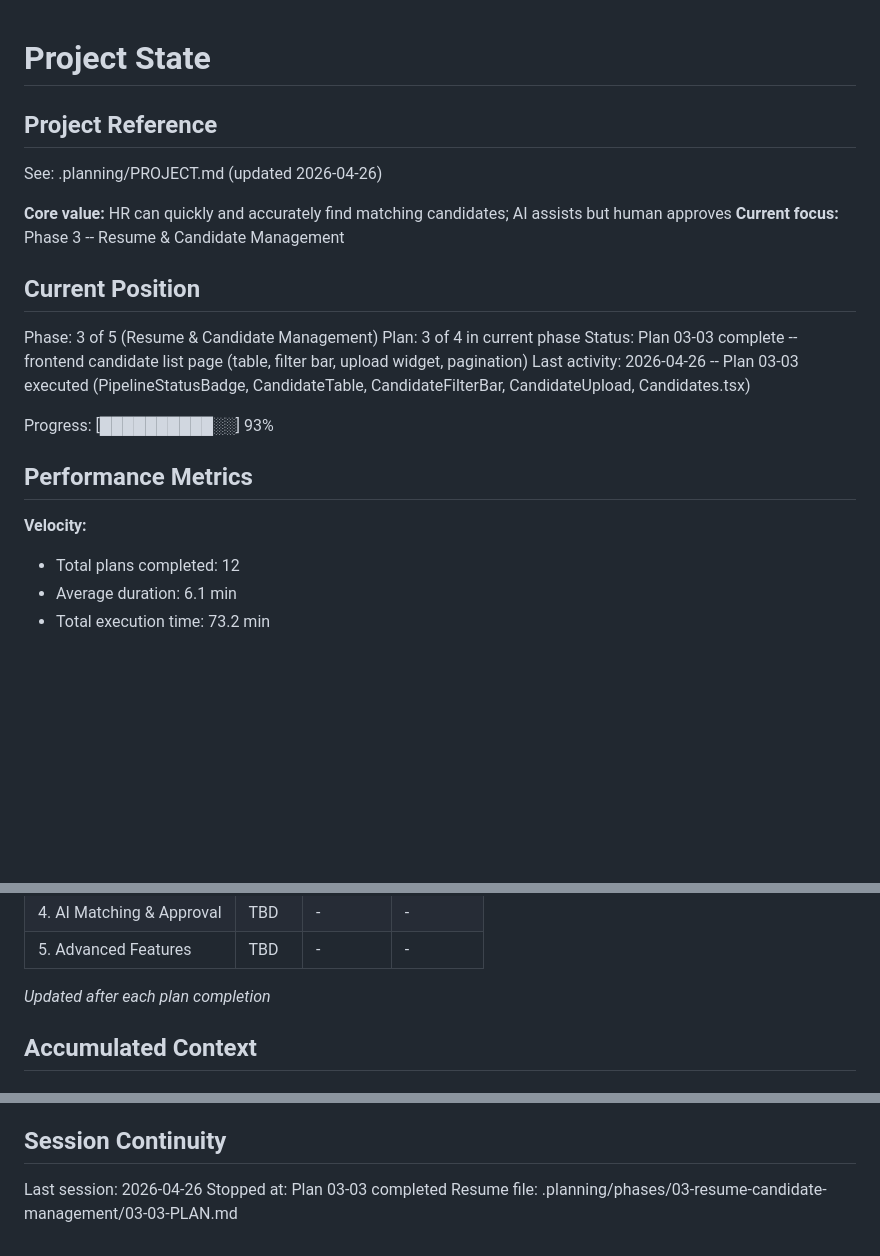
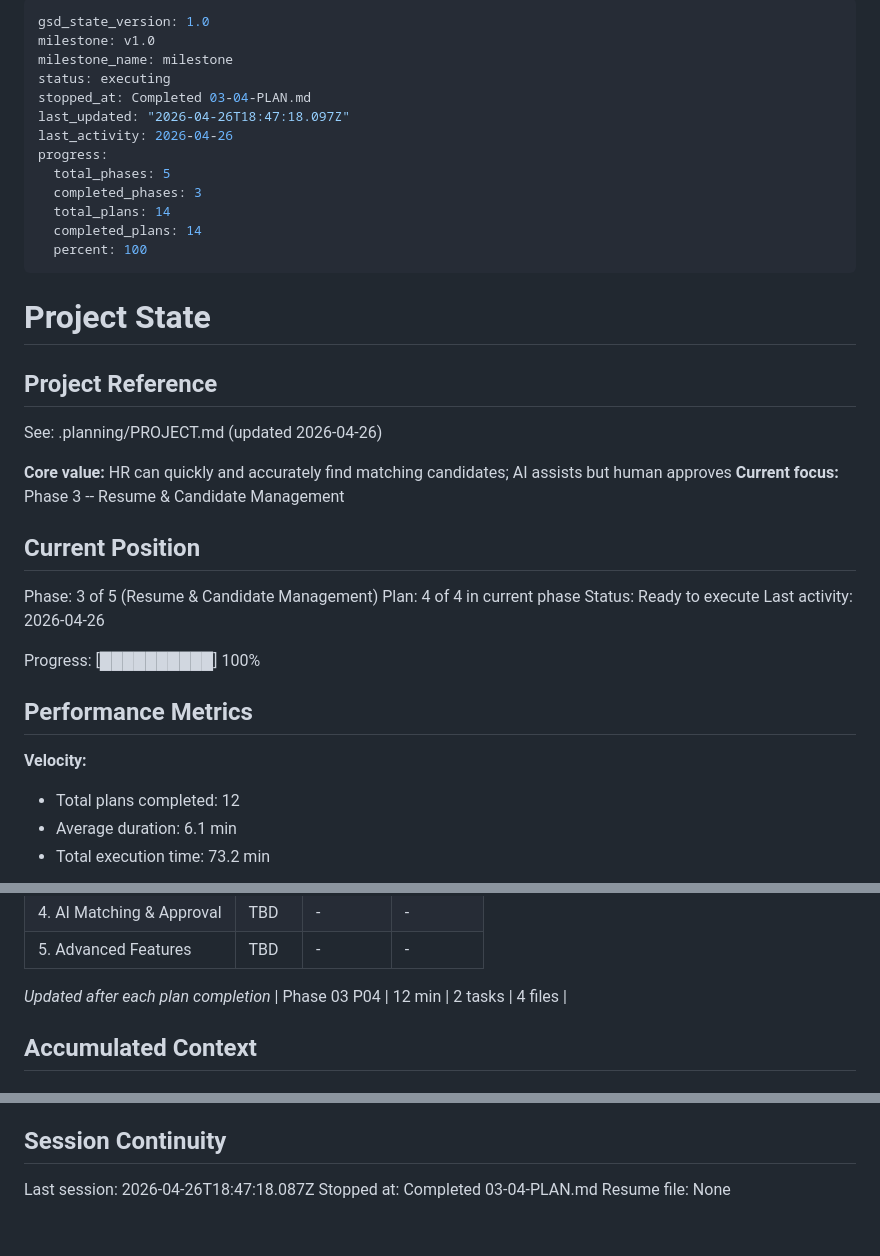
Before and after one commit to maple0leaves/agent-recruit, a Markdown page: .planning/STATE.md, 3 parts joined by grey strips. Rendered like a GitHub page; blank space fills up the shorter version.

Commit message:
docs(03-resume-candidate-management): complete plan 04 candidate detail page .planning/phases/03-resume-candidate-management/03-04-SUMMARY.md .planning/STATE.md .planning/ROADMAP.md

```diff
--- a/.planning/STATE.md
+++ b/.planning/STATE.md
@@ -1,3 +1,19 @@
+---
+gsd_state_version: 1.0
+milestone: v1.0
+milestone_name: milestone
+status: executing
+stopped_at: Completed 03-04-PLAN.md
+last_updated: "2026-04-26T18:47:18.097Z"
+last_activity: 2026-04-26
+progress:
+  total_phases: 5
+  completed_phases: 3
+  total_plans: 14
+  completed_plans: 14
+  percent: 100
+---
+
 # Project State
 
 ## Project Reference
@@ -10,15 +26,16 @@ See: .planning/PROJECT.md (updated 2026-04-26)
 ## Current Position
 
 Phase: 3 of 5 (Resume & Candidate Management)
-Plan: 3 of 4 in current phase
-Status: Plan 03-03 complete -- frontend candidate list page (table, filter bar, upload widget, pagination)
-Last activity: 2026-04-26 -- Plan 03-03 executed (PipelineStatusBadge, CandidateTable, CandidateFilterBar, CandidateUpload, Candidates.tsx)
+Plan: 4 of 4 in current phase
+Status: Ready to execute
+Last activity: 2026-04-26
 
-Progress: [██████████░░] 93%
+Progress: [██████████] 100%
 
 ## Performance Metrics
 
 **Velocity:**
+
 - Total plans completed: 12
 - Average duration: 6.1 min
 - Total execution time: 73.2 min
@@ -34,6 +51,7 @@ Progress: [██████████░░] 93%
 | 5. Advanced Features | TBD | - | - |
 
 *Updated after each plan completion*
+| Phase 03 P04 | 12 min | 2 tasks | 4 files |
 
 ## Accumulated Context
 
@@ -91,6 +110,6 @@ None yet.
 
 ## Session Continuity
 
-Last session: 2026-04-26
-Stopped at: Plan 03-03 completed
-Resume file: .planning/phases/03-resume-candidate-management/03-03-PLAN.md
+Last session: 2026-04-26T18:47:18.087Z
+Stopped at: Completed 03-04-PLAN.md
+Resume file: None
```
Also changed, not shown: other parts of .planning/STATE.md (+1 -0 lines), .planning/ROADMAP.md (+1 -1 lines), 1 other file.
